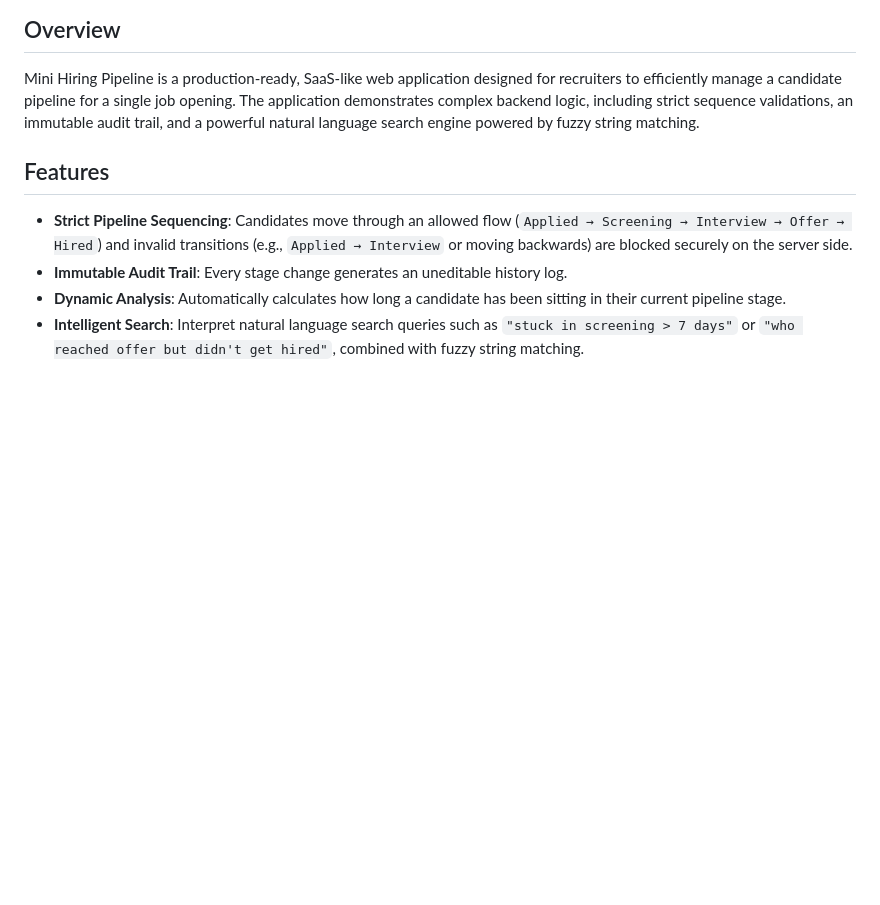
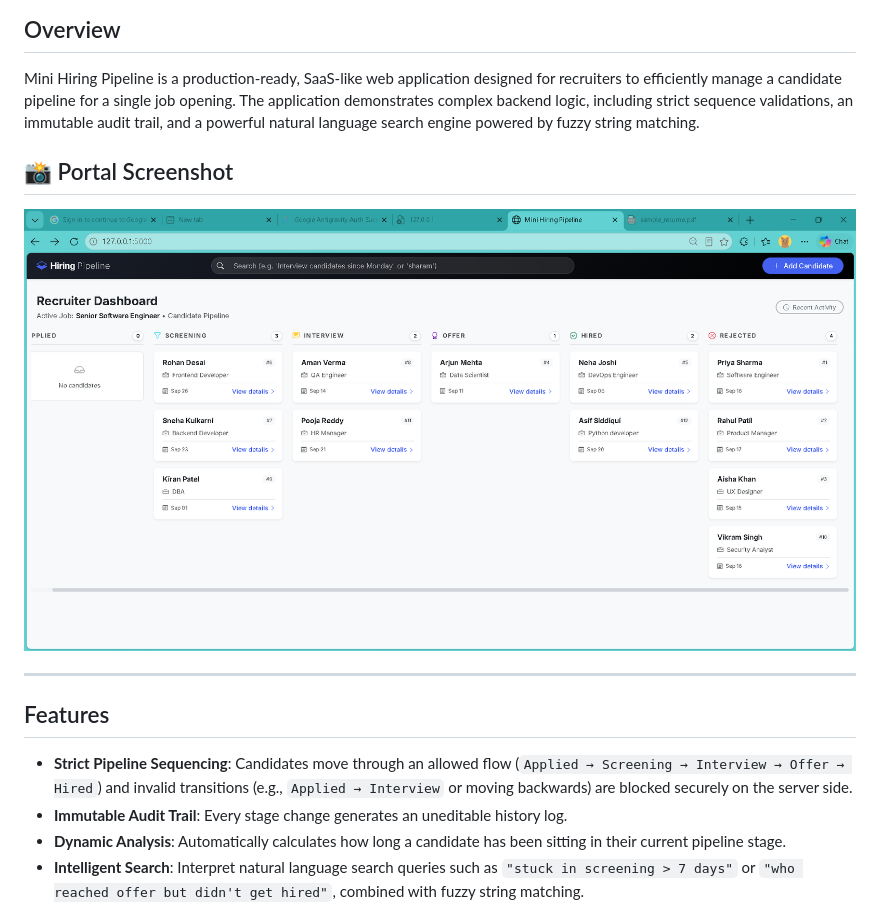
Before and after one commit to Asif68113156/HIRE_FLOW, a Markdown page: README.md, the part around the change. GitHub-like rendering; pictures changed too: static/images/image.png (added); blank space fills up the shorter version.

Commit message:
docs: add portal screenshot to README

```diff
--- a/README.md
+++ b/README.md
@@ -2,6 +2,12 @@
 
 ## Overview
 Mini Hiring Pipeline is a production-ready, SaaS-like web application designed for recruiters to efficiently manage a candidate pipeline for a single job opening. The application demonstrates complex backend logic, including strict sequence validations, an immutable audit trail, and a powerful natural language search engine powered by fuzzy string matching.
+
+## 📸 Portal Screenshot
+
+![Recruiter Dashboard](static/images/image.png)
+
+---
 
 ## Features
 - **Strict Pipeline Sequencing**: Candidates move through an allowed flow (`Applied → Screening → Interview → Offer → Hired`) and invalid transitions (e.g., `Applied → Interview` or moving backwards) are blocked securely on the server side.
```
